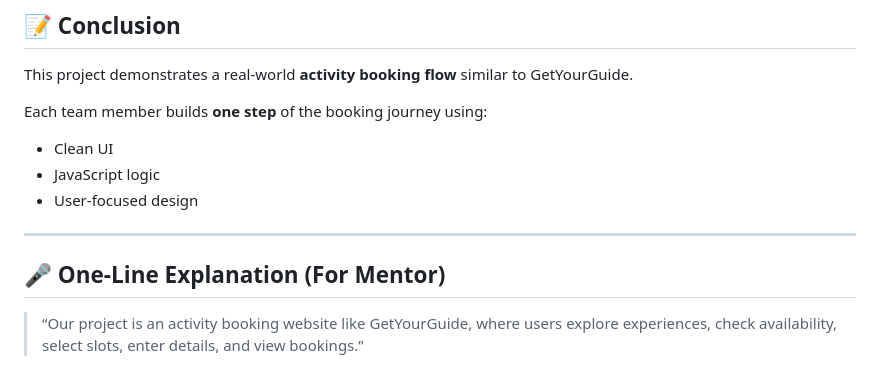
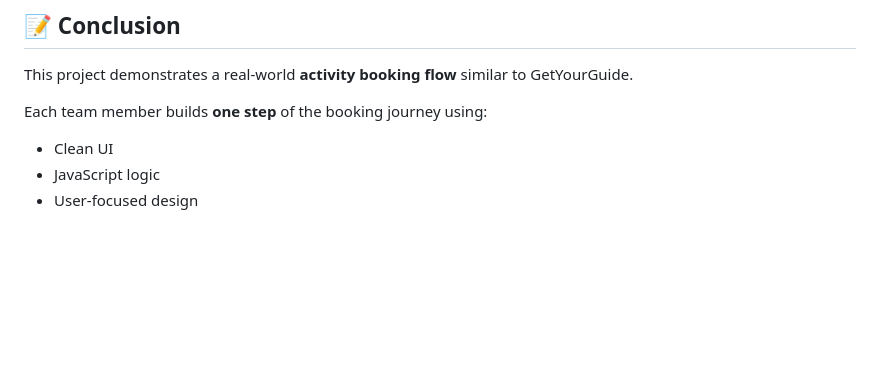
Before and after one commit to Ajayandrew/ResponsiU-Makkal, a Markdown page: README.md, the part around the change. Rendered like a GitHub page; blank space fills up the shorter version.

```diff
--- a/README.md
+++ b/README.md
@@ -178,8 +178,3 @@ Each team member builds **one step** of the booking journey using:
 - Clean UI
 - JavaScript logic
 - User-focused design
-
----
-
-## 🎤 One-Line Explanation (For Mentor)
-> “Our project is an activity booking website like GetYourGuide, where users explore experiences, check availability, select slots, enter details, and view bookings.”
```
